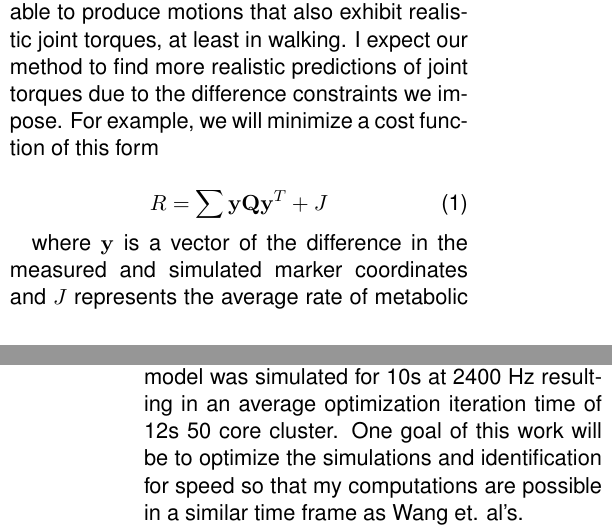
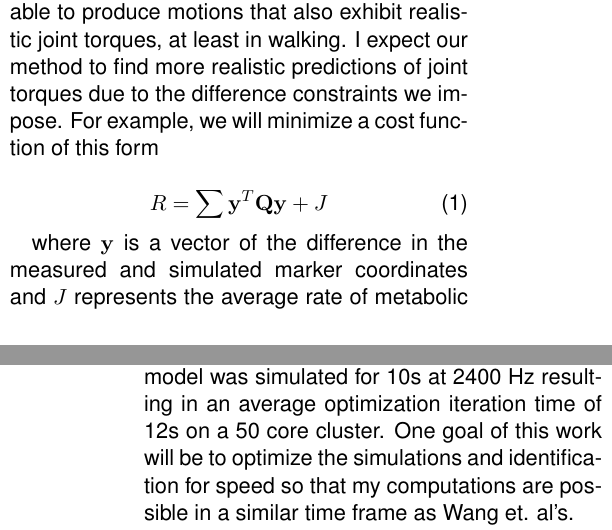
Before and after one commit to moorepants/ncsrr-visiting-scholar-2014, a LaTeX document (research-proposal/moore-proposal.tex): two parts of the columns of pages 2 and 3 of 4, joined at a grey line, cut so that both start at the same text. Compiled offline with pdfLaTeX.

Commit message:
Fixed Sherm's suggestions, fixes issue #2.

```diff
--- a/research-proposal/moore-proposal.tex
+++ b/research-proposal/moore-proposal.tex
@@ -183,7 +183,7 @@ find more realistic predictions of joint torques due to the difference
 constraints we impose. For example, we will minimize a cost function of this form
 
 \begin{equation}
-  R = \sum \mathbf{y}\mathbf{Q}\mathbf{y}^T + J
+  R = \sum \mathbf{y}^T\mathbf{Q}\mathbf{y} + J
 \end{equation}
 
 where $\mathbf{y}$ is a vector of the difference in the measured and simulated
@@ -195,9 +195,9 @@ This formulation will require simulating the system over a time span from 1 to
 10 minutes and ensuring that the difference in the marker positions and the
 experimental measurements (sampled at 100 Hz) are minimal. Wang et. al's model
 was simulated for 10s at 2400 Hz resulting in an average optimization iteration
-time of ~12s 50 core cluster. One goal of this work will be to optimize the
-simulations and identification for speed so that my computations are possible
-in a similar time frame as Wang et. al's.
+time of ~12s on a 50 core cluster. One goal of this work will be to optimize
+the simulations and identification for speed so that my computations are
+possible in a similar time frame as Wang et. al's.
 
 For time optimal convergence times in the identification I plan to explore some
 or all of the following:
```
